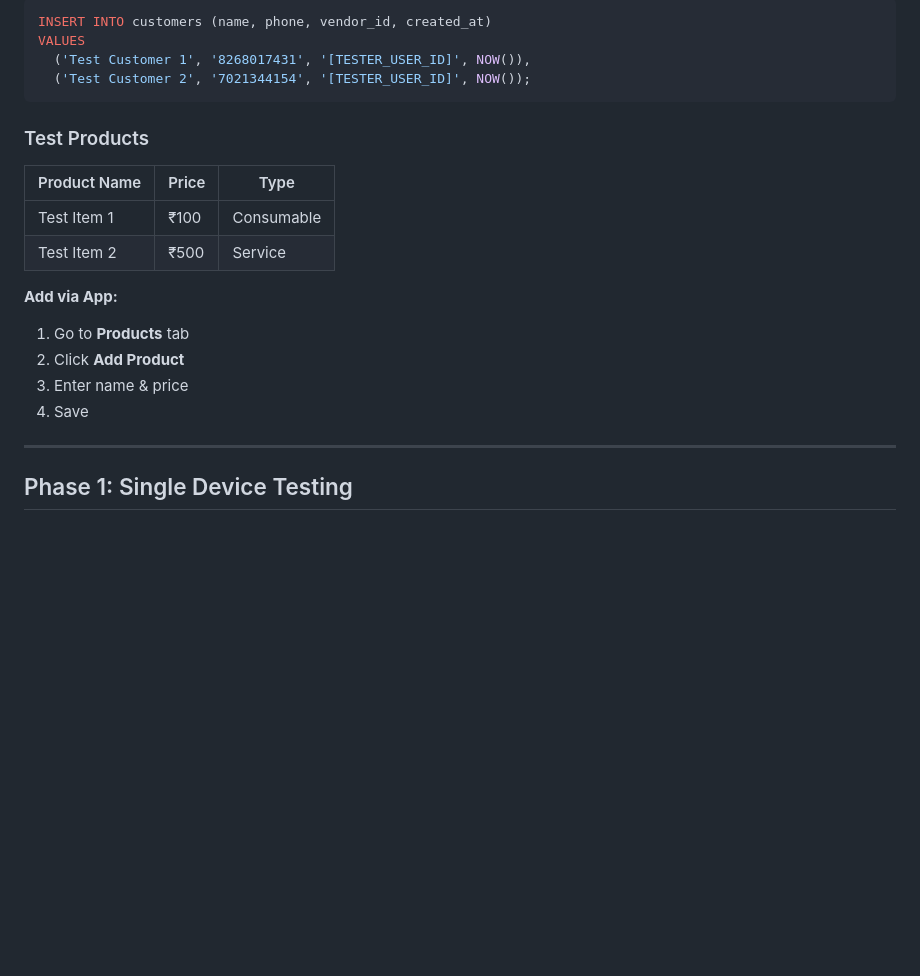
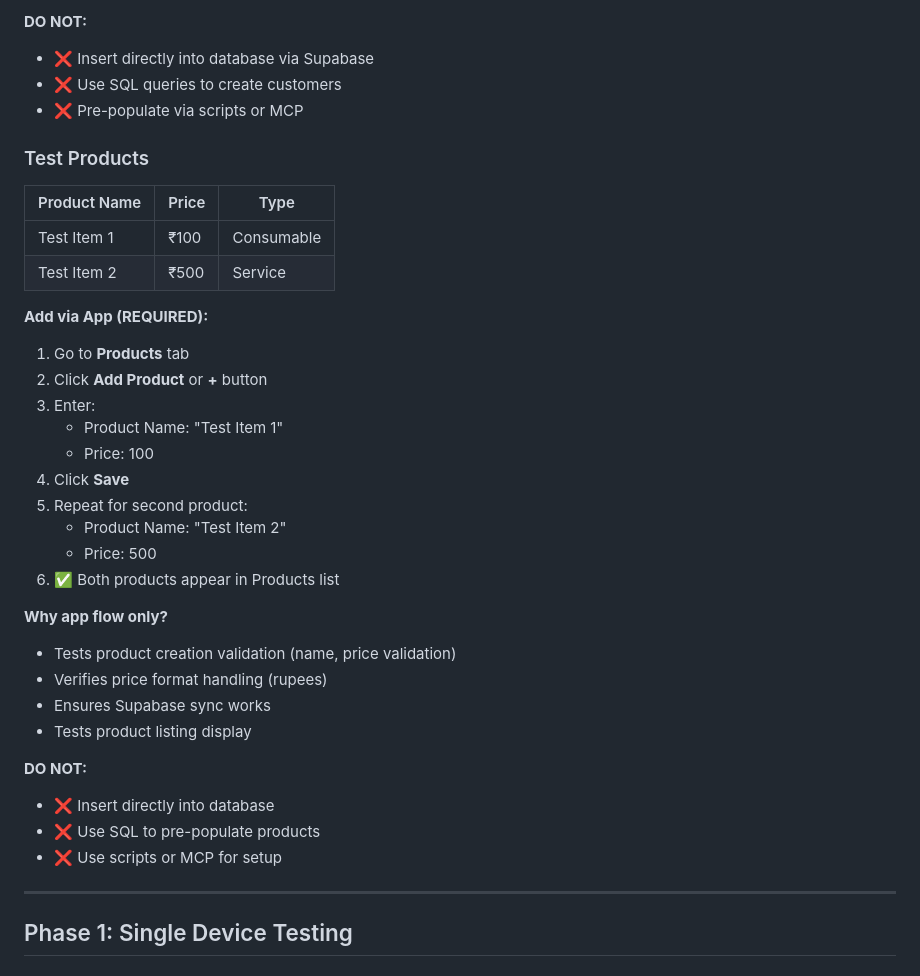
Before and after one commit to subrat8268/creditbook, a Markdown page: TEST_FLOWS.md, the part around one of its changes. GitHub-like rendering; blank space fills up the shorter version.

````diff
--- a/TEST_FLOWS.md
+++ b/TEST_FLOWS.md
@@ -177,10 +158,8 @@ Run: `npx ts-node scripts/setup-qa-account.ts`
 
-```sql
-INSERT INTO customers (name, phone, vendor_id, created_at)
-VALUES
-  ('Test Customer 1', '8268017431', '[TESTER_USER_ID]', NOW()),
-  ('Test Customer 2', '7021344154', '[TESTER_USER_ID]', NOW());
-```
+**DO NOT:**
+- ❌ Insert directly into database via Supabase
+- ❌ Use SQL queries to create customers
+- ❌ Pre-populate via scripts or MCP
 
 ### Test Products
 
@@ -189,11 +168,28 @@ VALUES
 | Test Item 1 | ₹100 | Consumable |
 | Test Item 2 | ₹500 | Service |
 
-**Add via App:**
+**Add via App (REQUIRED):**
 1. Go to **Products** tab
-2. Click **Add Product**
-3. Enter name & price
-4. Save
+2. Click **Add Product** or **+** button
+3. Enter:
+   - Product Name: "Test Item 1"
+   - Price: 100
+4. Click **Save**
+5. Repeat for second product:
+   - Product Name: "Test Item 2"
+   - Price: 500
+6. ✅ Both products appear in Products list
+
+**Why app flow only?**
+- Tests product creation validation (name, price validation)
+- Verifies price format handling (rupees)
+- Ensures Supabase sync works
+- Tests product listing display
+
+**DO NOT:**
+- ❌ Insert directly into database
+- ❌ Use SQL to pre-populate products
+- ❌ Use scripts or MCP for setup
 
 ---
 
````
Also changed, not shown: other parts of TEST_FLOWS.md (+41 -60 lines).
